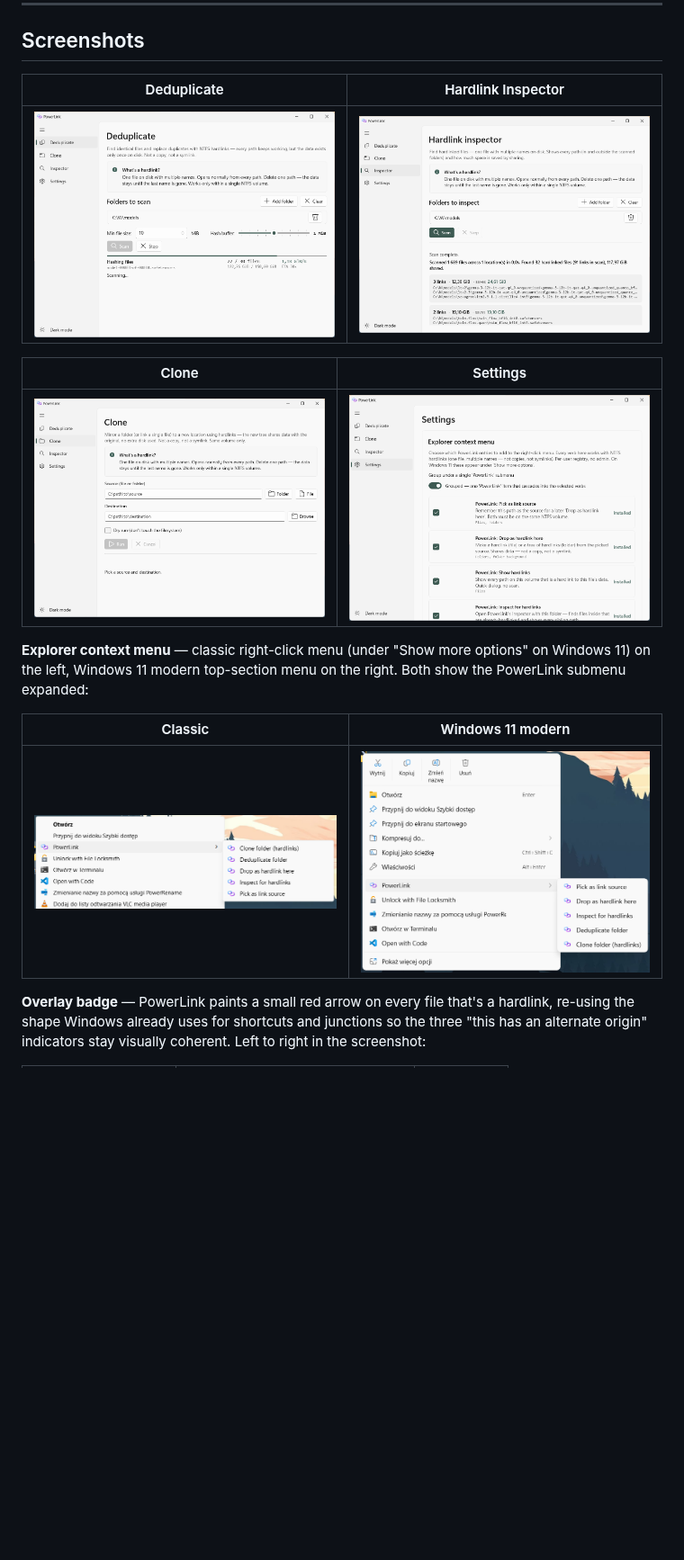
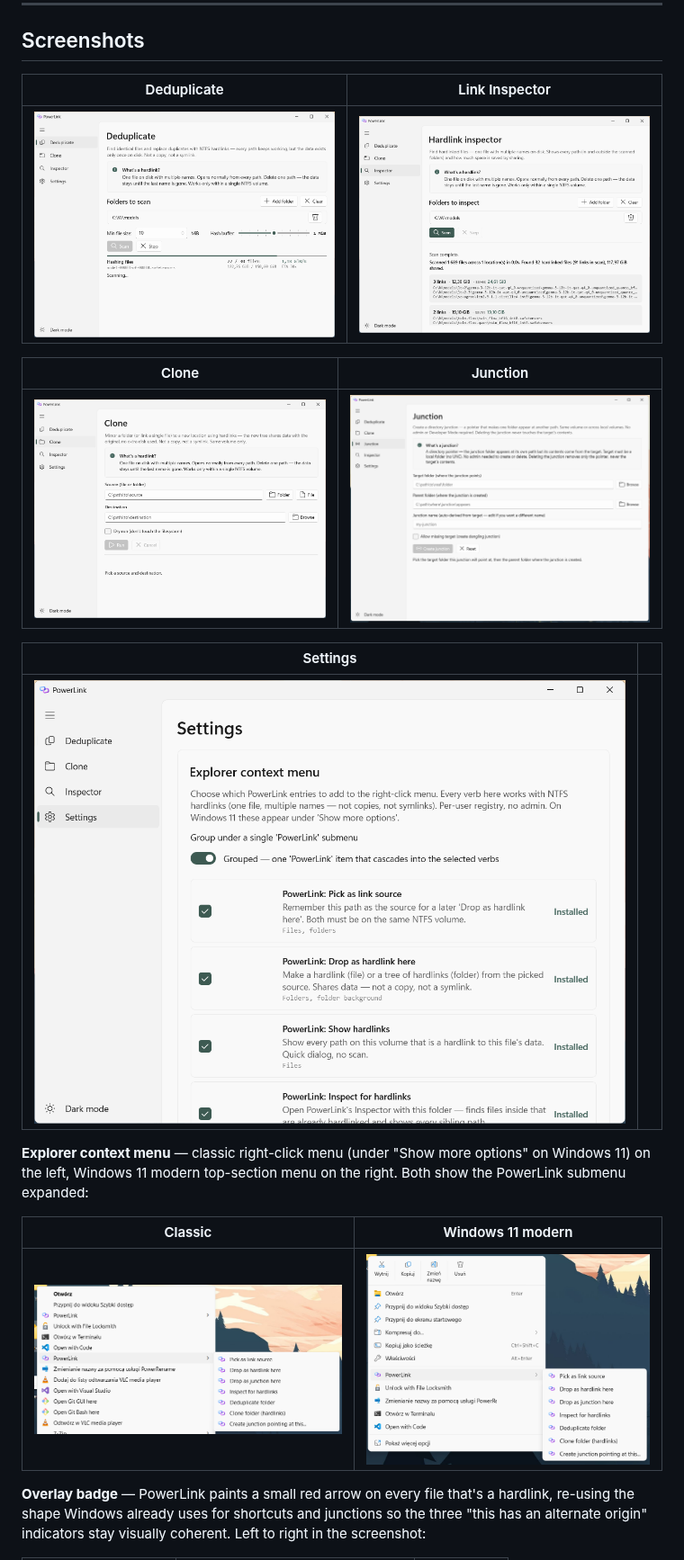
Before and after one commit to dawidope/PowerLink, a Markdown page: README.md, the part around one of its changes. Shown at 90% size. Rendered like a GitHub page; pictures changed too: docs/media/context-menu-classic.png, docs/media/context-menu-modern.png, docs/media/junction-page.png (added); blank space fills up the shorter version.

```diff
--- a/README.md
+++ b/README.md
@@ -38,13 +38,17 @@ All of this is driven from a WinUI 3 app and a matching CLI. The shell extension
 
 ## Screenshots
 
-| Deduplicate | Hardlink Inspector |
+| Deduplicate | Link Inspector |
 |---|---|
 | ![Deduplicate page](docs/media/dedup-page.png) | ![Inspector page](docs/media/inspector-page.png) |
 
-| Clone | Settings |
+| Clone | Junction |
 |---|---|
-| ![Clone page](docs/media/clone-page.png) | ![Settings page](docs/media/settings-page.png) |
+| ![Clone page](docs/media/clone-page.png) | ![Junction page](docs/media/junction-page.png) |
+
+| Settings | |
+|---|---|
+| ![Settings page](docs/media/settings-page.png) | |
 
 **Explorer context menu** — classic right-click menu (under "Show more options" on Windows 11) on the left, Windows 11 modern top-section menu on the right. Both show the PowerLink submenu expanded:
 
```
Also changed, not shown: other parts of README.md (+4 -3 lines).
